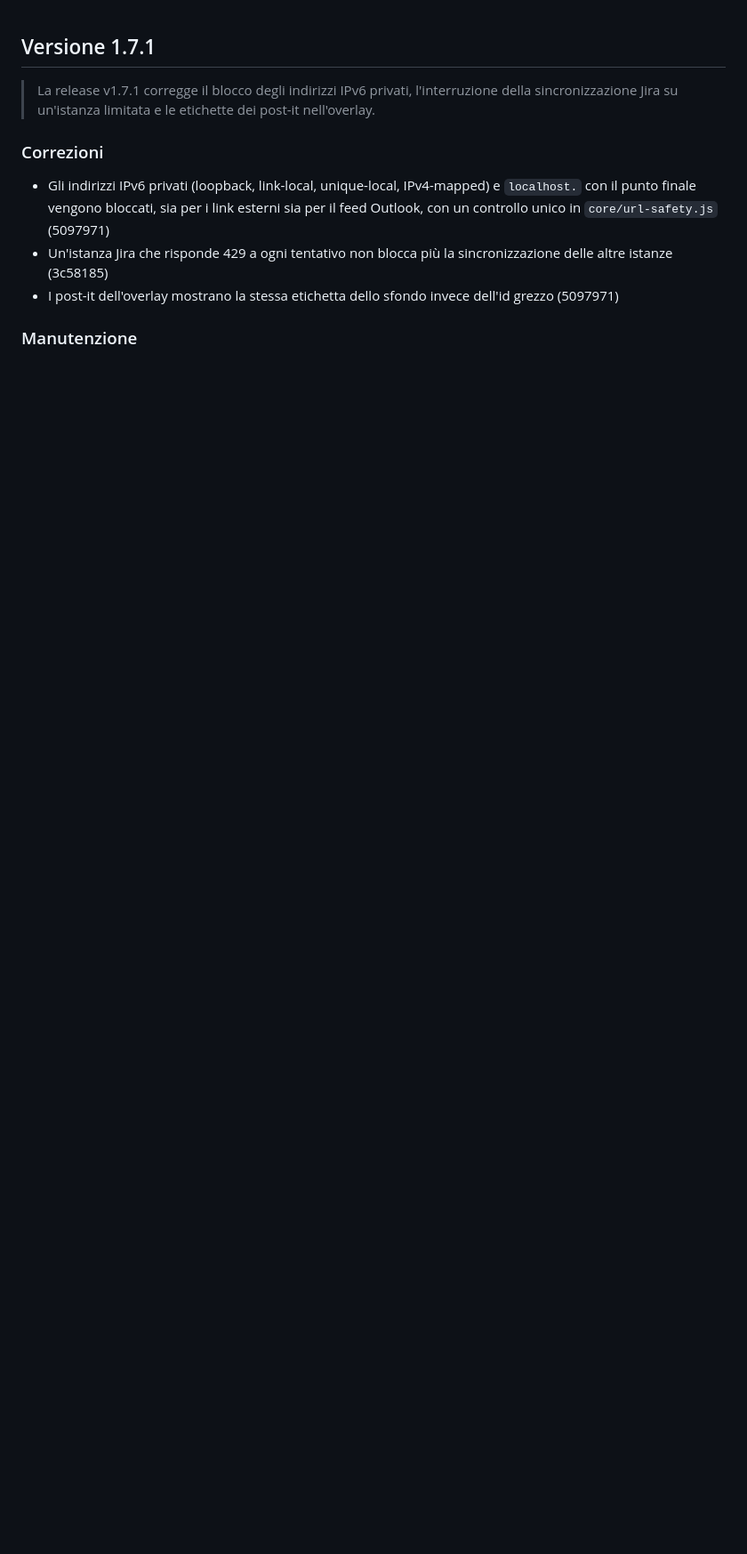
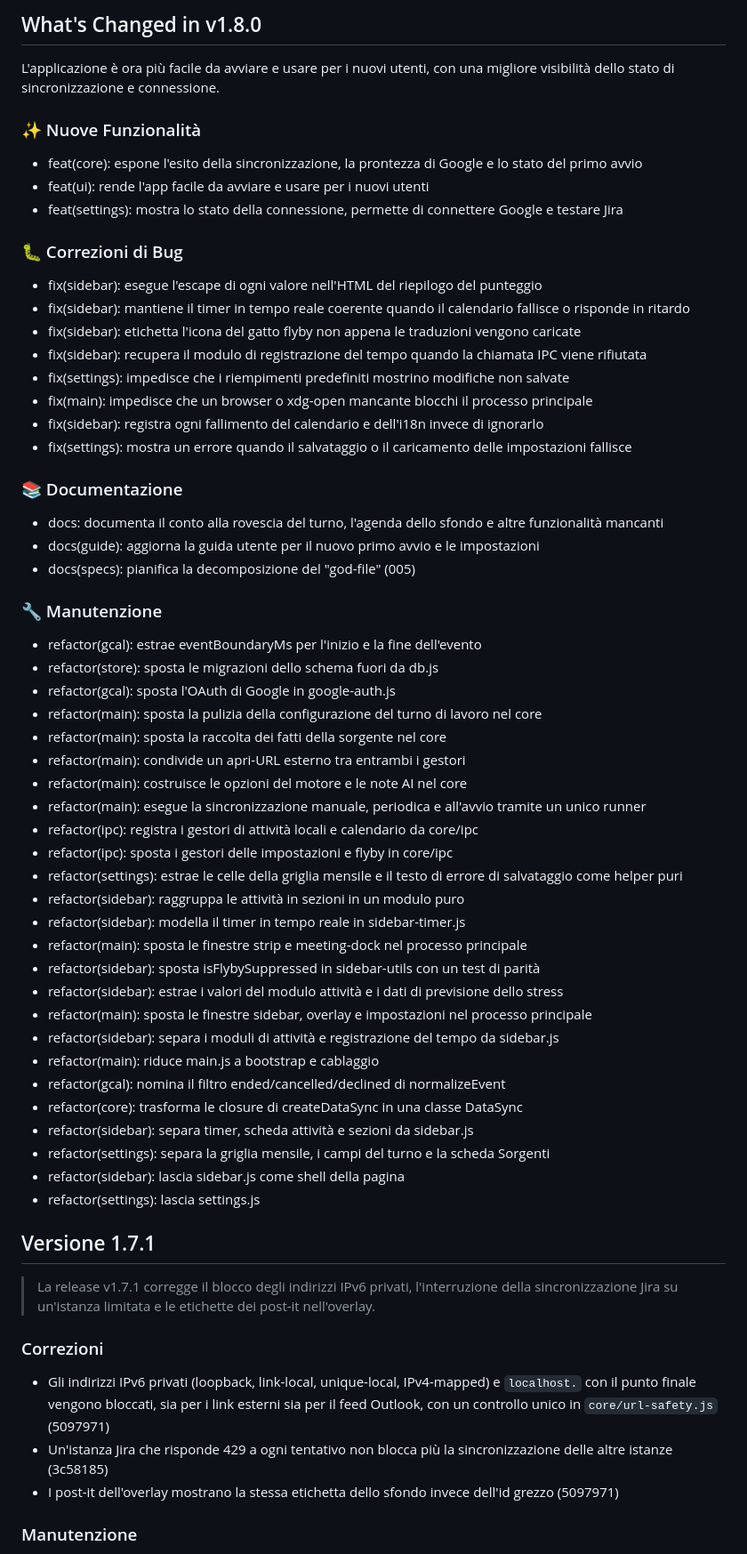
Before and after one commit to AndreaBonn/deadline-aura, a Markdown page: CHANGELOG.md, the part around the change. Shown at 89% size. Rendered like a GitHub page; blank space fills up the shorter version.

Commit message:
chore: update CHANGELOG.md for v1.8.0 [skip ci]

```diff
--- a/CHANGELOG.md
+++ b/CHANGELOG.md
@@ -1,3 +1,54 @@
+## What's Changed in v1.8.0
+
+L'applicazione è ora più facile da avviare e usare per i nuovi utenti, con una migliore visibilità dello stato di sincronizzazione e connessione.
+
+### ✨ Nuove Funzionalità
+- feat(core): espone l'esito della sincronizzazione, la prontezza di Google e lo stato del primo avvio
+- feat(ui): rende l'app facile da avviare e usare per i nuovi utenti
+- feat(settings): mostra lo stato della connessione, permette di connettere Google e testare Jira
+
+### 🐛 Correzioni di Bug
+- fix(sidebar): esegue l'escape di ogni valore nell'HTML del riepilogo del punteggio
+- fix(sidebar): mantiene il timer in tempo reale coerente quando il calendario fallisce o risponde in ritardo
+- fix(sidebar): etichetta l'icona del gatto flyby non appena le traduzioni vengono caricate
+- fix(sidebar): recupera il modulo di registrazione del tempo quando la chiamata IPC viene rifiutata
+- fix(settings): impedisce che i riempimenti predefiniti mostrino modifiche non salvate
+- fix(main): impedisce che un browser o xdg-open mancante blocchi il processo principale
+- fix(sidebar): registra ogni fallimento del calendario e dell'i18n invece di ignorarlo
+- fix(settings): mostra un errore quando il salvataggio o il caricamento delle impostazioni fallisce
+
+### 📚 Documentazione
+- docs: documenta il conto alla rovescia del turno, l'agenda dello sfondo e altre funzionalità mancanti
+- docs(guide): aggiorna la guida utente per il nuovo primo avvio e le impostazioni
+- docs(specs): pianifica la decomposizione del "god-file" (005)
+
+### 🔧 Manutenzione
+- refactor(gcal): estrae eventBoundaryMs per l'inizio e la fine dell'evento
+- refactor(store): sposta le migrazioni dello schema fuori da db.js
+- refactor(gcal): sposta l'OAuth di Google in google-auth.js
+- refactor(main): sposta la pulizia della configurazione del turno di lavoro nel core
+- refactor(main): sposta la raccolta dei fatti della sorgente nel core
+- refactor(main): condivide un apri-URL esterno tra entrambi i gestori
+- refactor(main): costruisce le opzioni del motore e le note AI nel core
+- refactor(main): esegue la sincronizzazione manuale, periodica e all'avvio tramite un unico runner
+- refactor(ipc): registra i gestori di attività locali e calendario da core/ipc
+- refactor(ipc): sposta i gestori delle impostazioni e flyby in core/ipc
+- refactor(settings): estrae le celle della griglia mensile e il testo di errore di salvataggio come helper puri
+- refactor(sidebar): raggruppa le attività in sezioni in un modulo puro
+- refactor(sidebar): modella il timer in tempo reale in sidebar-timer.js
+- refactor(main): sposta le finestre strip e meeting-dock nel processo principale
+- refactor(sidebar): sposta isFlybySuppressed in sidebar-utils con un test di parità
+- refactor(sidebar): estrae i valori del modulo attività e i dati di previsione dello stress
+- refactor(main): sposta le finestre sidebar, overlay e impostazioni nel processo principale
+- refactor(sidebar): separa i moduli di attività e registrazione del tempo da sidebar.js
+- refactor(main): riduce main.js a bootstrap e cablaggio
+- refactor(gcal): nomina il filtro ended/cancelled/declined di normalizeEvent
+- refactor(core): trasforma le closure di createDataSync in una classe DataSync
+- refactor(sidebar): separa timer, scheda attività e sezioni da sidebar.js
+- refactor(settings): separa la griglia mensile, i campi del turno e la scheda Sorgenti
+- refactor(sidebar): lascia sidebar.js come shell della pagina
+- refactor(settings): lascia settings.js
+
 ## Versione 1.7.1
 
 > La release v1.7.1 corregge il blocco degli indirizzi IPv6 privati, l'interruzione della sincronizzazione Jira su un'istanza limitata e le etichette dei post-it nell'overlay.
```
